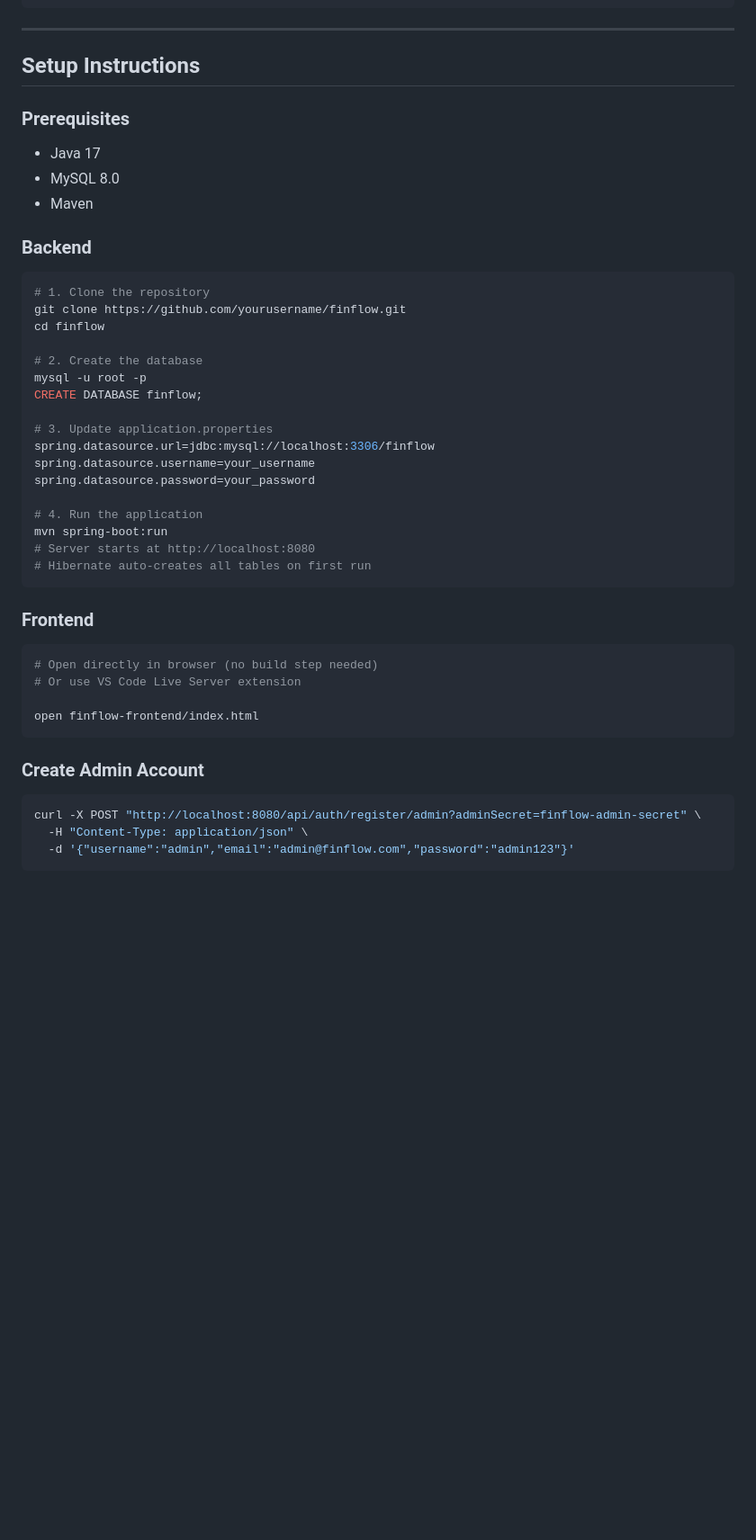
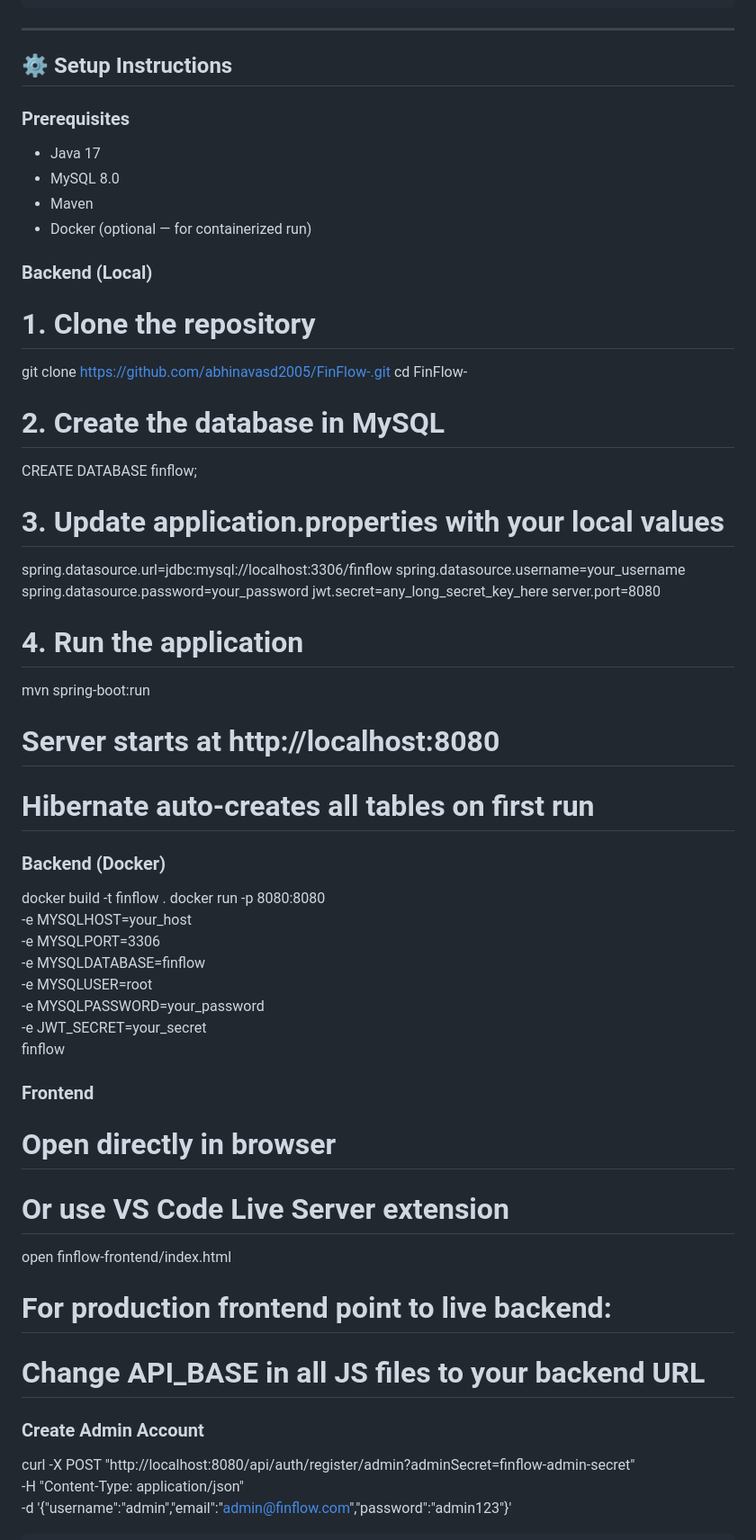
Before and after one commit to abhinavasd2005/FinFlow-, a Markdown page: README.md, the part around the change. Shown at 90% size. Drawn GitHub-style; blank space fills up the shorter version.

````diff
--- a/README.md
+++ b/README.md
@@ -530,44 +530,58 @@ finflow-frontend/
 
 ---
 
-## Setup Instructions
+## ⚙️ Setup Instructions
 
 ### Prerequisites
 - Java 17
 - MySQL 8.0
 - Maven
+- Docker (optional — for containerized run)
 
-### Backend
-```bash
+### Backend (Local)
+
 # 1. Clone the repository
-git clone https://github.com/yourusername/finflow.git
-cd finflow
+git clone https://github.com/abhinavasd2005/FinFlow-.git
+cd FinFlow-
 
-# 2. Create the database
-mysql -u root -p
+# 2. Create the database in MySQL
 CREATE DATABASE finflow;
 
-# 3. Update application.properties
+# 3. Update application.properties with your local values
 spring.datasource.url=jdbc:mysql://localhost:3306/finflow
 spring.datasource.username=your_username
 spring.datasource.password=your_password
+jwt.secret=any_long_secret_key_here
+server.port=8080
 
 # 4. Run the application
 mvn spring-boot:run
 # Server starts at http://localhost:8080
 # Hibernate auto-creates all tables on first run
-```
+
+### Backend (Docker)
+
+docker build -t finflow .
+docker run -p 8080:8080 \
+  -e MYSQLHOST=your_host \
+  -e MYSQLPORT=3306 \
+  -e MYSQLDATABASE=finflow \
+  -e MYSQLUSER=root \
+  -e MYSQLPASSWORD=your_password \
+  -e JWT_SECRET=your_secret \
+  finflow
 
 ### Frontend
-```bash
-# Open directly in browser (no build step needed)
+
+# Open directly in browser
 # Or use VS Code Live Server extension
+open finflow-frontend/index.html
 
-open finflow-frontend/index.html
-```
+# For production frontend point to live backend:
+# Change API_BASE in all JS files to your backend URL
 
 ### Create Admin Account
-```bash
+
 curl -X POST "http://localhost:8080/api/auth/register/admin?adminSecret=finflow-admin-secret" \
   -H "Content-Type: application/json" \
   -d '{"username":"admin","email":"admin@finflow.com","password":"admin123"}'
````
